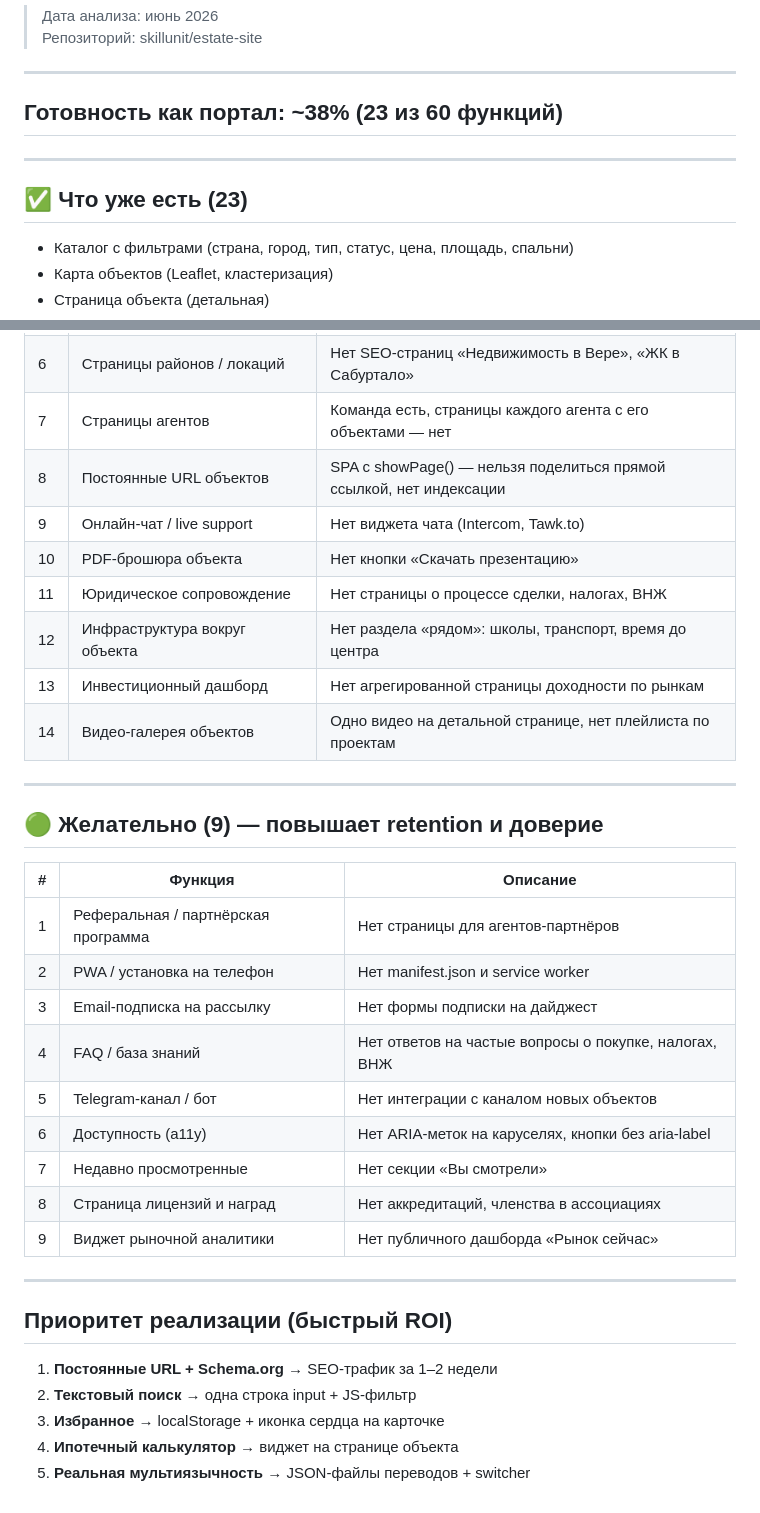
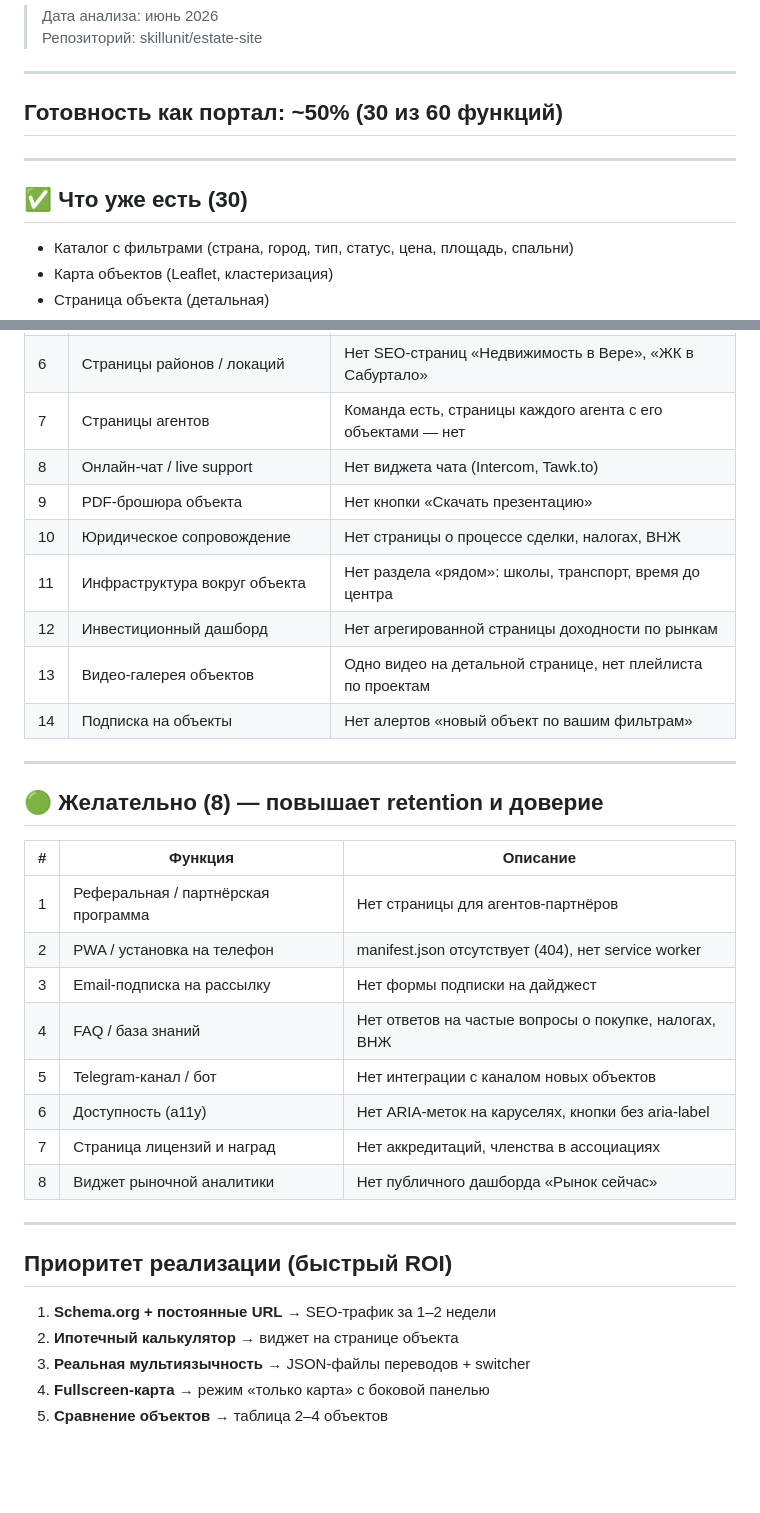
Before and after one commit to skillunit/estate-site, a Markdown page: ANALYSIS.md, 2 parts joined by grey strips. Drawn GitHub-style; blank space fills up the shorter version.

Commit message:
актуализация ANALYSIS.md — добавлены реализованные функции (избранное, авторизация, история, текстовый поиск, фильтр площади)

```diff
--- a/ANALYSIS.md
+++ b/ANALYSIS.md
@@ -4,11 +4,11 @@
 
 ---
 
-## Готовность как портал: ~38% (23 из 60 функций)
+## Готовность как портал: ~50% (30 из 60 функций)
 
 ---
 
-## ✅ Что уже есть (23)
+## ✅ Что уже есть (30)
 
 - Каталог с фильтрами (страна, город, тип, статус, цена, площадь, спальни)
 - Карта объектов (Leaflet, кластеризация)
@@ -69,36 +70,35 @@
 | 5 | Мультивалютный диапазон в фильтре | Фильтр цены работает только в USD |
 | 6 | Страницы районов / локаций | Нет SEO-страниц «Недвижимость в Вере», «ЖК в Сабуртало» |
 | 7 | Страницы агентов | Команда есть, страницы каждого агента с его объектами — нет |
-| 8 | Постоянные URL объектов | SPA с showPage() — нельзя поделиться прямой ссылкой, нет индексации |
-| 9 | Онлайн-чат / live support | Нет виджета чата (Intercom, Tawk.to) |
-| 10 | PDF-брошюра объекта | Нет кнопки «Скачать презентацию» |
-| 11 | Юридическое сопровождение | Нет страницы о процессе сделки, налогах, ВНЖ |
-| 12 | Инфраструктура вокруг объекта | Нет раздела «рядом»: школы, транспорт, время до центра |
-| 13 | Инвестиционный дашборд | Нет агрегированной страницы доходности по рынкам |
-| 14 | Видео-галерея объектов | Одно видео на детальной странице, нет плейлиста по проектам |
+| 8 | Онлайн-чат / live support | Нет виджета чата (Intercom, Tawk.to) |
+| 9 | PDF-брошюра объекта | Нет кнопки «Скачать презентацию» |
+| 10 | Юридическое сопровождение | Нет страницы о процессе сделки, налогах, ВНЖ |
+| 11 | Инфраструктура вокруг объекта | Нет раздела «рядом»: школы, транспорт, время до центра |
+| 12 | Инвестиционный дашборд | Нет агрегированной страницы доходности по рынкам |
+| 13 | Видео-галерея объектов | Одно видео на детальной странице, нет плейлиста по проектам |
+| 14 | Подписка на объекты | Нет алертов «новый объект по вашим фильтрам» |
 
 ---
 
-## 🟢 Желательно (9) — повышает retention и доверие
+## 🟢 Желательно (8) — повышает retention и доверие
 
 | # | Функция | Описание |
 |---|---------|----------|
 | 1 | Реферальная / партнёрская программа | Нет страницы для агентов-партнёров |
-| 2 | PWA / установка на телефон | Нет manifest.json и service worker |
+| 2 | PWA / установка на телефон | manifest.json отсутствует (404), нет service worker |
 | 3 | Email-подписка на рассылку | Нет формы подписки на дайджест |
 | 4 | FAQ / база знаний | Нет ответов на частые вопросы о покупке, налогах, ВНЖ |
 | 5 | Telegram-канал / бот | Нет интеграции с каналом новых объектов |
 | 6 | Доступность (a11y) | Нет ARIA-меток на каруселях, кнопки без aria-label |
-| 7 | Недавно просмотренные | Нет секции «Вы смотрели» |
-| 8 | Страница лицензий и наград | Нет аккредитаций, членства в ассоциациях |
-| 9 | Виджет рыночной аналитики | Нет публичного дашборда «Рынок сейчас» |
+| 7 | Страница лицензий и наград | Нет аккредитаций, членства в ассоциациях |
+| 8 | Виджет рыночной аналитики | Нет публичного дашборда «Рынок сейчас» |
 
 ---
 
 ## Приоритет реализации (быстрый ROI)
 
-1. **Постоянные URL + Schema.org** → SEO-трафик за 1–2 недели
-2. **Текстовый поиск** → одна строка input + JS-фильтр
-3. **Избранное** → localStorage + иконка сердца на карточке
-4. **Ипотечный калькулятор** → виджет на странице объекта
-5. **Реальная мультиязычность** → JSON-файлы переводов + switcher
+1. **Schema.org + постоянные URL** → SEO-трафик за 1–2 недели
+2. **Ипотечный калькулятор** → виджет на странице объекта
+3. **Реальная мультиязычность** → JSON-файлы переводов + switcher
+4. **Fullscreen-карта** → режим «только карта» с боковой панелью
+5. **Сравнение объектов** → таблица 2–4 объектов
```
Also changed, not shown: other parts of ANALYSIS.md (+16 -15 lines).
